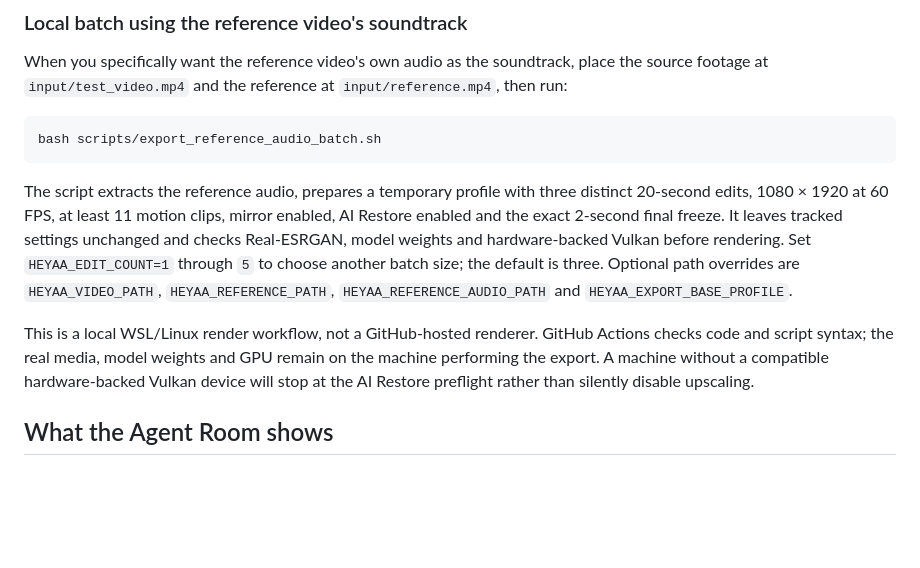
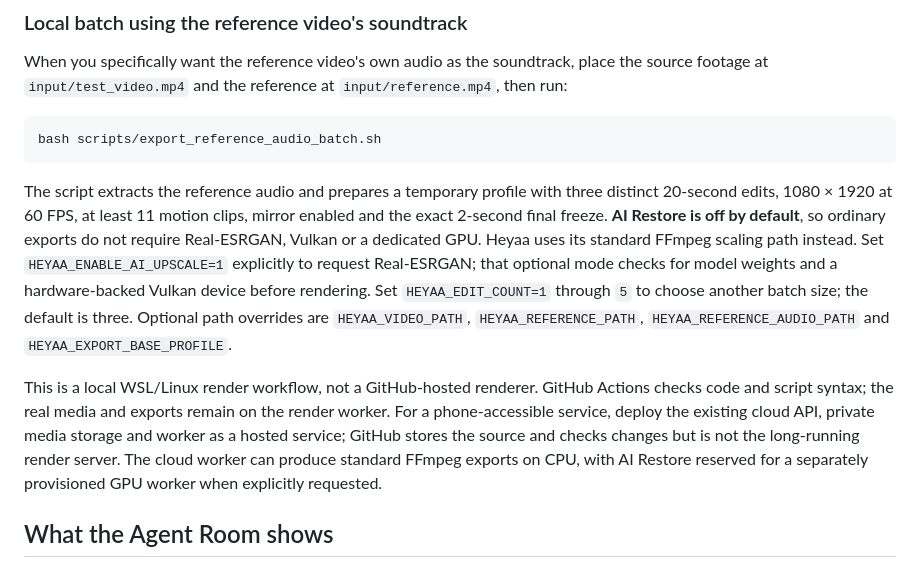
Before and after one commit to laylasauce712-ctrl/Heyaa, a Markdown page: README.md, the part around the change. Drawn GitHub-style; blank space fills up the shorter version.

Commit message:
docs: clarify GPU-free default export and optional AI restore

````diff
--- a/README.md
+++ b/README.md
@@ -54,9 +54,9 @@ When you specifically want the reference video's own audio as the soundtrack, pl
 bash scripts/export_reference_audio_batch.sh
 ```
 
-The script extracts the reference audio, prepares a temporary profile with three distinct 20-second edits, 1080 × 1920 at 60 FPS, at least 11 motion clips, mirror enabled, AI Restore enabled and the exact 2-second final freeze. It leaves tracked settings unchanged and checks Real-ESRGAN, model weights and hardware-backed Vulkan before rendering. Set `HEYAA_EDIT_COUNT=1` through `5` to choose another batch size; the default is three. Optional path overrides are `HEYAA_VIDEO_PATH`, `HEYAA_REFERENCE_PATH`, `HEYAA_REFERENCE_AUDIO_PATH` and `HEYAA_EXPORT_BASE_PROFILE`.
+The script extracts the reference audio and prepares a temporary profile with three distinct 20-second edits, 1080 × 1920 at 60 FPS, at least 11 motion clips, mirror enabled and the exact 2-second final freeze. **AI Restore is off by default**, so ordinary exports do not require Real-ESRGAN, Vulkan or a dedicated GPU. Heyaa uses its standard FFmpeg scaling path instead. Set `HEYAA_ENABLE_AI_UPSCALE=1` explicitly to request Real-ESRGAN; that optional mode checks for model weights and a hardware-backed Vulkan device before rendering. Set `HEYAA_EDIT_COUNT=1` through `5` to choose another batch size; the default is three. Optional path overrides are `HEYAA_VIDEO_PATH`, `HEYAA_REFERENCE_PATH`, `HEYAA_REFERENCE_AUDIO_PATH` and `HEYAA_EXPORT_BASE_PROFILE`.
 
-This is a local WSL/Linux render workflow, not a GitHub-hosted renderer. GitHub Actions checks code and script syntax; the real media, model weights and GPU remain on the machine performing the export. A machine without a compatible hardware-backed Vulkan device will stop at the AI Restore preflight rather than silently disable upscaling.
+This is a local WSL/Linux render workflow, not a GitHub-hosted renderer. GitHub Actions checks code and script syntax; the real media and exports remain on the render worker. For a phone-accessible service, deploy the existing cloud API, private media storage and worker as a hosted service; GitHub stores the source and checks changes but is not the long-running render server. The cloud worker can produce standard FFmpeg exports on CPU, with AI Restore reserved for a separately provisioned GPU worker when explicitly requested.
 
 ## What the Agent Room shows
 
````
